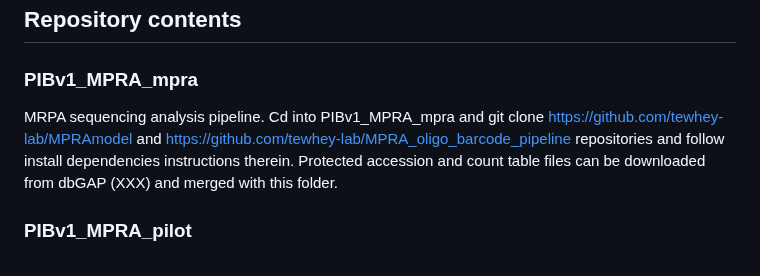
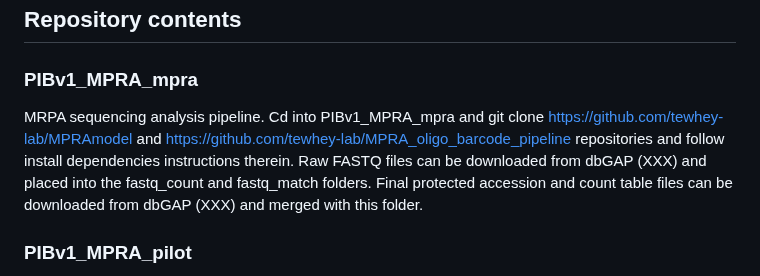
Before and after one commit to stephenrong/PIBv1_MPRA_analyses, a Markdown page: README.md, the part around the change. Drawn GitHub-style.

Commit message:
Added reference for raw MPRA data

```diff
--- a/README.md
+++ b/README.md
@@ -9,7 +9,7 @@ Last updated April 17th 2025 by Stephen Rong (stephen AT rong AT yale DOT edu).
 ## Repository contents
 
 ### PIBv1_MPRA_mpra
-MRPA sequencing analysis pipeline. Cd into PIBv1_MPRA_mpra and git clone https://github.com/tewhey-lab/MPRAmodel and https://github.com/tewhey-lab/MPRA_oligo_barcode_pipeline repositories and follow install dependencies instructions therein. Protected accession and count table files can be downloaded from dbGAP (XXX) and merged with this folder.
+MRPA sequencing analysis pipeline. Cd into PIBv1_MPRA_mpra and git clone https://github.com/tewhey-lab/MPRAmodel and https://github.com/tewhey-lab/MPRA_oligo_barcode_pipeline repositories and follow install dependencies instructions therein. Raw FASTQ files can be downloaded from dbGAP (XXX) and placed into the fastq_count and fastq_match folders. Final protected accession and count table files can be downloaded from dbGAP (XXX) and merged with this folder.
 
 ### PIBv1_MPRA_pilot
 Analyses based on the pilot archaic introgression dataset used to create the MPRA. Run PIBv1_MPRA_pilot/scripts/main_runall.sh in order. Additional protected data files can be downloaded from dbGAP (XXX) and merged with this folder.
```
